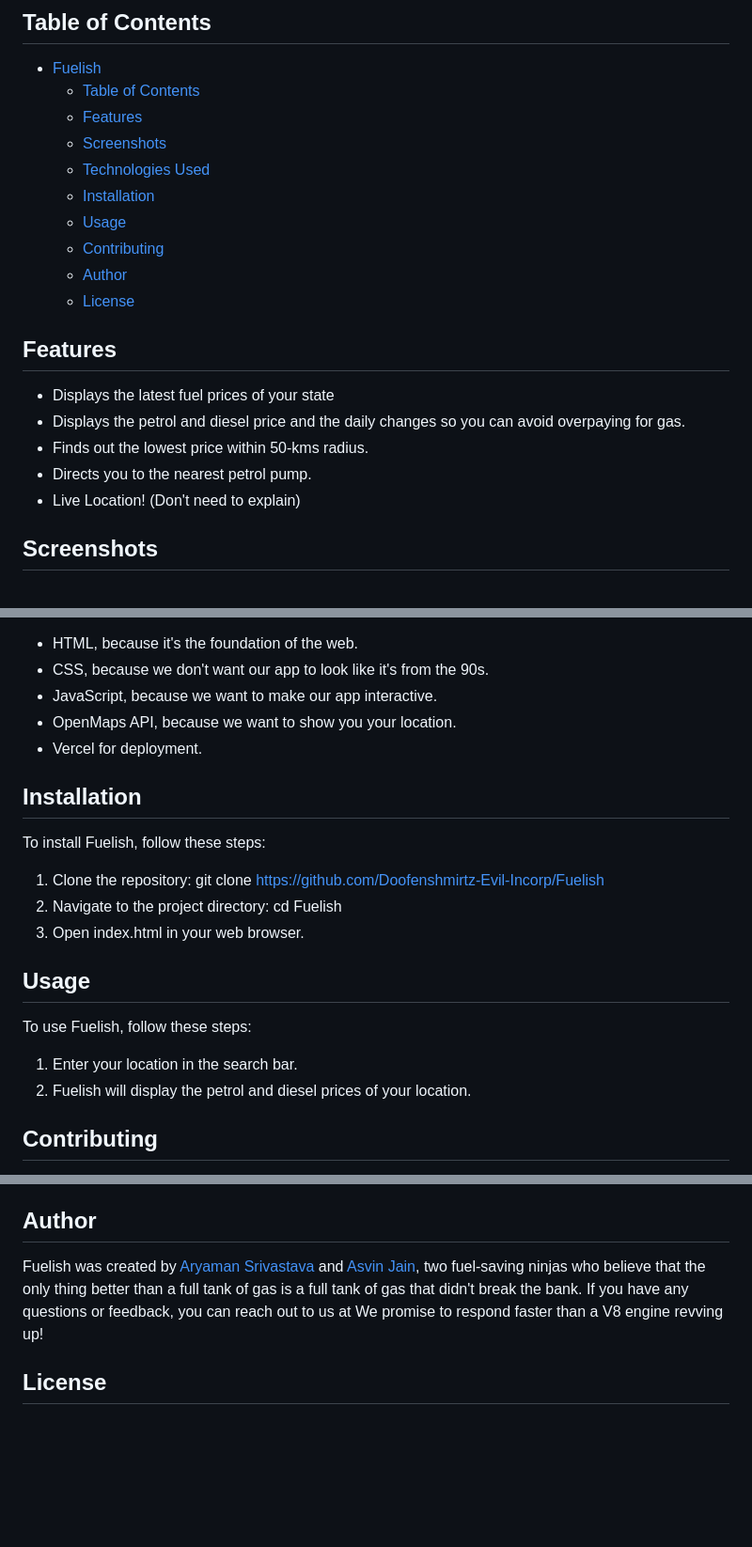
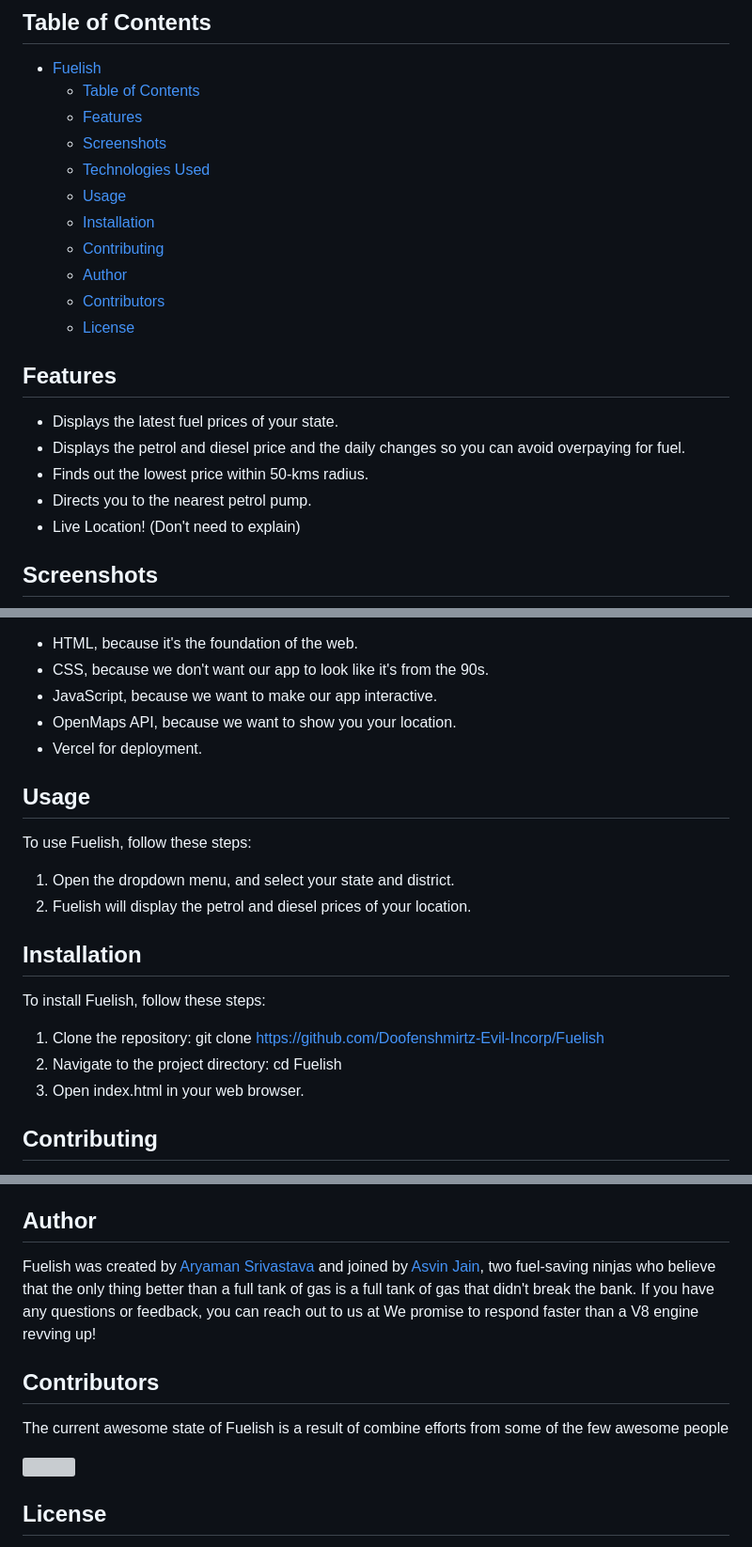
Before and after one commit to Doofenshmirtz-Evil-Incorp/Fuelish, a Markdown page: README.md, 3 parts joined by grey strips. Shown: that part at 94% size. Drawn GitHub-style; blank space fills up the shorter version; grey boxes are pictures that could not be loaded.

Commit message:
added contibutor credit to README

```diff
--- a/README.md
+++ b/README.md
@@ -9,19 +9,21 @@ Fuelish is a simple web application that helps you to check the fuel prices of y
   - [Features](#features)
   - [Screenshots](#screenshots)
   - [Technologies Used](#technologies-used)
+  - [Usage](#usage)
   - [Installation](#installation)
-  - [Usage](#usage)
   - [Contributing](#contributing)
   - [Author](#author)
+  - [Contributors](#contributors)
   - [License](#license)
 
 ## Features
 
-- Displays the latest fuel prices of your state
-- Displays the petrol and diesel price and the daily changes so you can avoid overpaying for gas.
+- Displays the latest fuel prices of your state.
+- Displays the petrol and diesel price and the daily changes so you can avoid overpaying for fuel.
 - Finds out the lowest price within 50-kms radius.
 - Directs you to the nearest petrol pump.
 - Live Location! (Don't need to explain)
+
 ## Screenshots
 ![Screenshot of the website](images/screenshots/1.jpg "a title")
 
@@ -39,6 +41,13 @@ Fuelish is built with the following technologies:
 - OpenMaps API, because we want to show you your location.
 - Vercel for deployment.
 
+## Usage
+
+To use Fuelish, follow these steps:
+
+1. Open the dropdown menu, and select your state and district.
+2. Fuelish will display the petrol and diesel prices of your location.
+
 ## Installation
 
 To install Fuelish, follow these steps:
@@ -46,13 +55,6 @@ To install Fuelish, follow these steps:
 1. Clone the repository: git clone https://github.com/Doofenshmirtz-Evil-Incorp/Fuelish
 2. Navigate to the project directory: cd Fuelish
 3. Open index.html in your web browser.
-
-## Usage
-
-To use Fuelish, follow these steps:
-
-1. Enter your location in the search bar.
-2. Fuelish will display the petrol and diesel prices of your location.
 
 ## Contributing
 
@@ -68,7 +70,15 @@ We welcome contributions from the community, especially if you're willing to bri
 
 ## Author
 
-Fuelish was created by [Aryaman Srivastava](https://github.com/actuallyaryaman) and [Asvin Jain](https://github.com/asvin1), two fuel-saving ninjas who believe that the only thing better than a full tank of gas is a full tank of gas that didn't break the bank. If you have any questions or feedback, you can reach out to us at  We promise to respond faster than a V8 engine revving up!
+Fuelish was created by [Aryaman Srivastava](https://github.com/actuallyaryaman) and joined by [Asvin Jain](https://github.com/asvin1), two fuel-saving ninjas who believe that the only thing better than a full tank of gas is a full tank of gas that didn't break the bank. If you have any questions or feedback, you can reach out to us at  We promise to respond faster than a V8 engine revving up!
+
+## Contributors
+
+The current awesome state of Fuelish is a result of combine efforts from some of the few awesome people
+
+<a href="https://github.com/Doofenshmirtz-Evil-Incorp/Fuelish/graphs/contributors">
+  <img src="https://contrib.rocks/image?repo=Doofenshmirtz-Evil-Incorp/Fuelish" />
+</a>
 
 ## License
 
```
